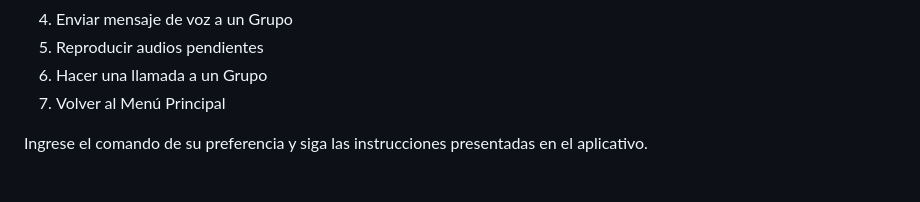
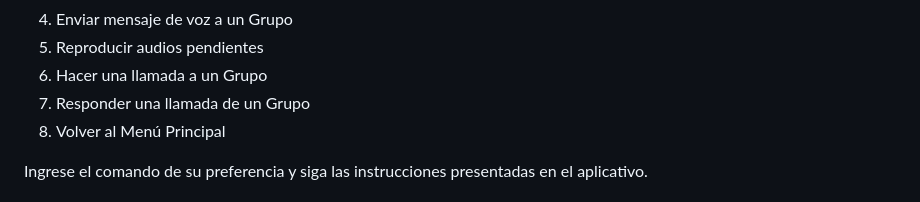
Before and after one commit to alejoo-murillo1/ChatApplication_Compunet1, a Markdown page: README.md, the part around the change. GitHub-like rendering.

```diff
--- a/README.md
+++ b/README.md
@@ -64,6 +64,7 @@
         <li>Enviar mensaje de voz a un Grupo</li>
         <li>Reproducir audios pendientes </li>
         <li>Hacer una llamada a un Grupo</li>
+        <li>Responder una llamada de un Grupo</li>
         <li>Volver al Menú Principal</li>
       </ol>
   Ingrese el comando de su preferencia y siga las instrucciones presentadas en el aplicativo.
```
